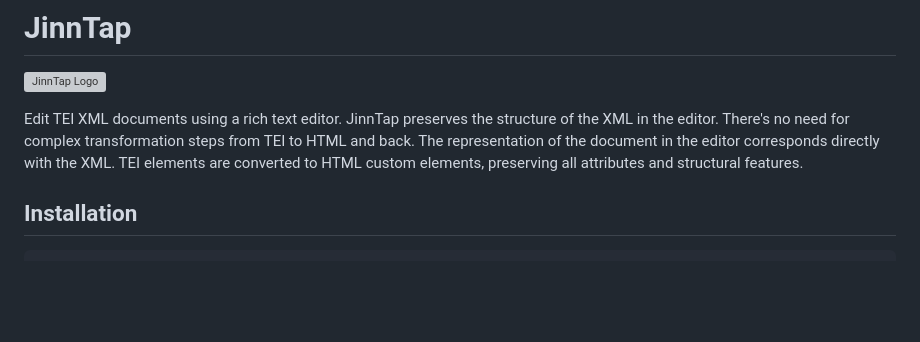
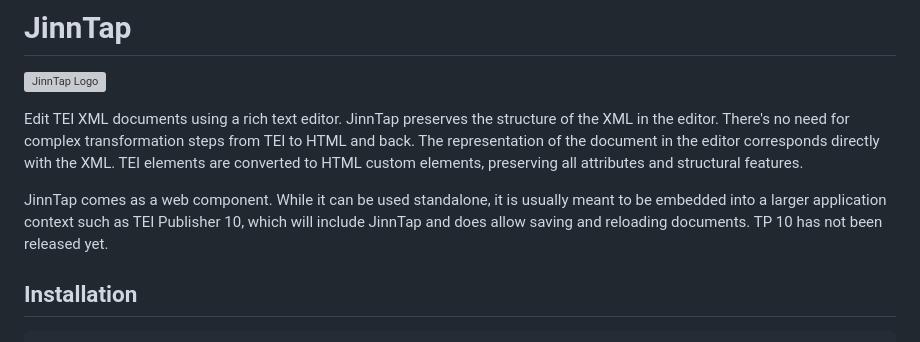
Before and after one commit to JinnElements/jinn-tap, a Markdown page: README.md, the part around the change. GitHub-like rendering; blank space fills up the shorter version; grey boxes are pictures that could not be loaded.

```diff
--- a/README.md
+++ b/README.md
@@ -3,6 +3,8 @@
 ![JinnTap Logo](public/jinntap-logo.png)
 
 Edit TEI XML documents using a rich text editor. JinnTap preserves the structure of the XML in the editor. There's no need for complex transformation steps from TEI to HTML and back. The representation of the document in the editor corresponds directly with the XML. TEI elements are converted to HTML custom elements, preserving all attributes and structural features.
+
+JinnTap comes as a web component. While it can be used standalone, it is usually meant to be embedded into a larger application context such as TEI Publisher 10, which will include JinnTap and does allow saving and reloading documents. TP 10 has not been released yet.
 
 ## Installation
 
```
